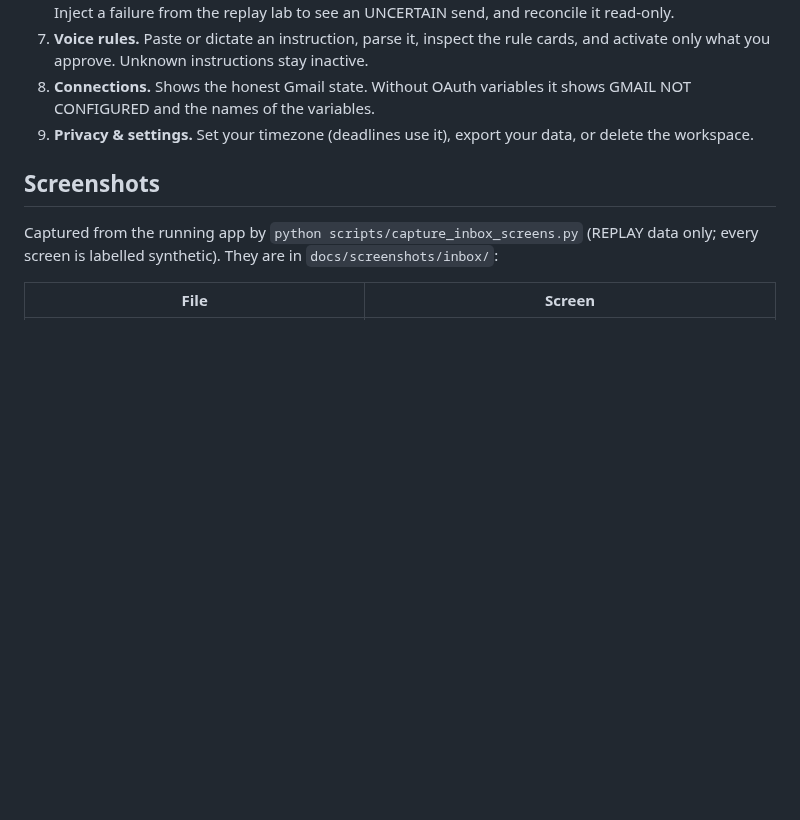
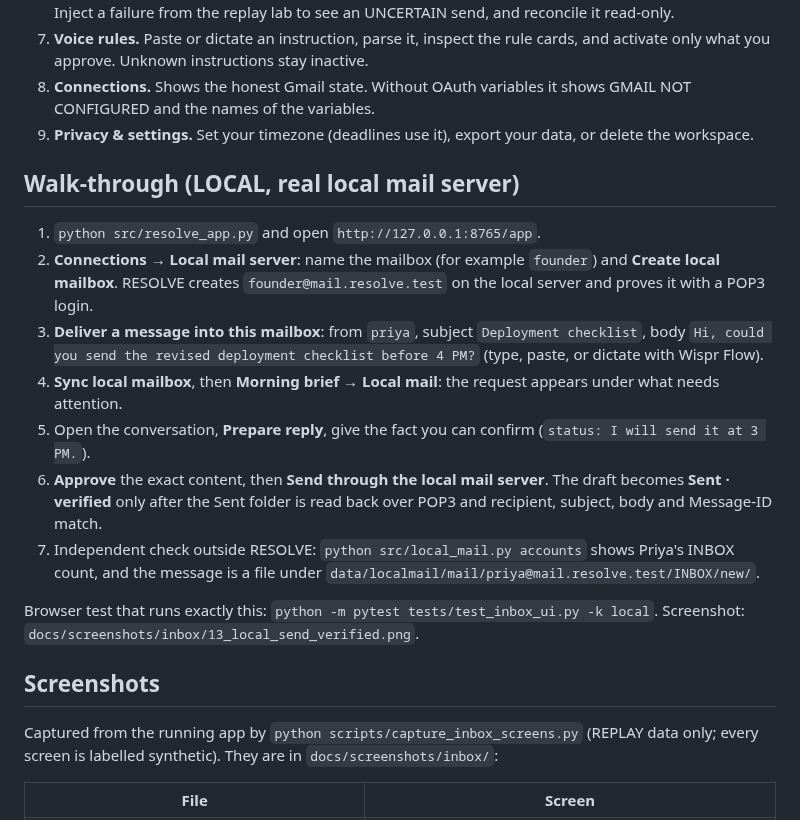
Before and after one commit to victrvondoom/Resolve, a Markdown page: docs/INBOX_OPERATOR_DEMO.md, the part around the change. Drawn GitHub-style; blank space fills up the shorter version.

```diff
--- a/docs/INBOX_OPERATOR_DEMO.md
+++ b/docs/INBOX_OPERATOR_DEMO.md
@@ -22,6 +22,23 @@ Replay works with no credentials. Live Gmail needs the three OAuth variables in
 7. **Voice rules.** Paste or dictate an instruction, parse it, inspect the rule cards, and activate only what you approve. Unknown instructions stay inactive.
 8. **Connections.** Shows the honest Gmail state. Without OAuth variables it shows GMAIL NOT CONFIGURED and the names of the variables.
 9. **Privacy & settings.** Set your timezone (deadlines use it), export your data, or delete the workspace.
+
+## Walk-through (LOCAL, real local mail server)
+
+1. `python src/resolve_app.py` and open `http://127.0.0.1:8765/app`.
+2. **Connections → Local mail server**: name the mailbox (for example `founder`) and **Create local mailbox**. RESOLVE
+   creates `founder@mail.resolve.test` on the local server and proves it with a POP3 login.
+3. **Deliver a message into this mailbox**: from `priya`, subject `Deployment checklist`, body
+   `Hi, could you send the revised deployment checklist before 4 PM?` (type, paste, or dictate with Wispr Flow).
+4. **Sync local mailbox**, then **Morning brief → Local mail**: the request appears under what needs attention.
+5. Open the conversation, **Prepare reply**, give the fact you can confirm (`status: I will send it at 3 PM.`).
+6. **Approve** the exact content, then **Send through the local mail server**. The draft becomes **Sent · verified** only
+   after the Sent folder is read back over POP3 and recipient, subject, body and Message-ID match.
+7. Independent check outside RESOLVE: `python src/local_mail.py accounts` shows Priya's INBOX count, and the message is a
+   file under `data/localmail/mail/priya@mail.resolve.test/INBOX/new/`.
+
+Browser test that runs exactly this: `python -m pytest tests/test_inbox_ui.py -k local`. Screenshot:
+`docs/screenshots/inbox/13_local_send_verified.png`.
 
 ## Screenshots
 
```
Also changed, not shown: CHANGELOG.md (+10 -1 lines), README.md (+6 -0 lines), docs/RELEASE_REPORT_2026-10-31.md (added, +160 -0 lines), docs/screenshots/inbox/13_local_send_verified.png.
